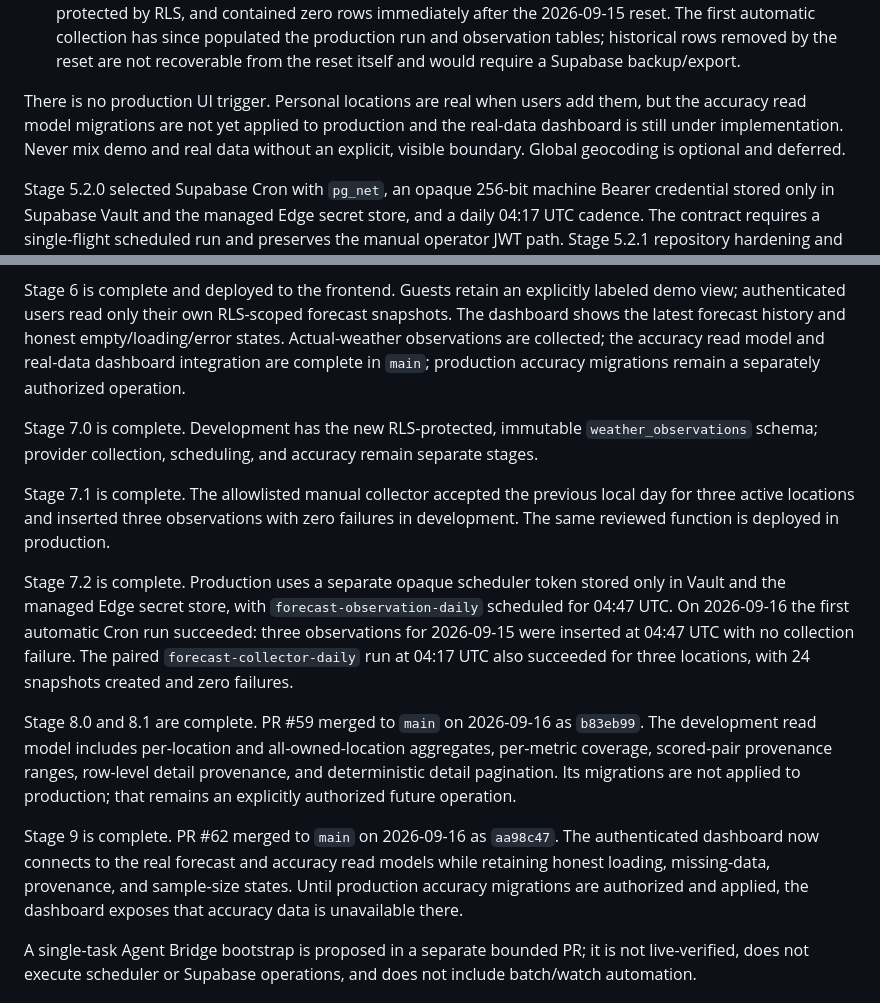
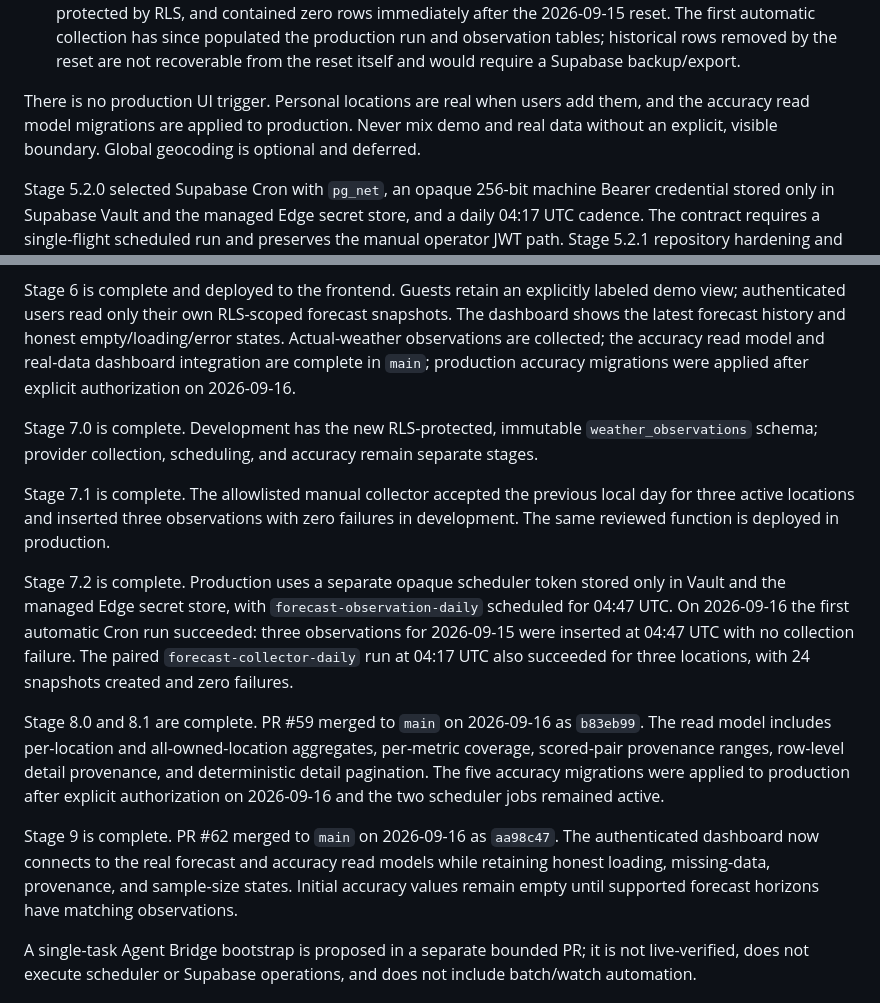
Before and after one commit to NastyBaster/weather-statistic, a Markdown page: docs/project-status.md, 2 parts joined by grey strips. Rendered like a GitHub page.

```diff
--- a/docs/project-status.md
+++ b/docs/project-status.md
@@ -45,10 +45,9 @@ Google OAuth is configured and working in development and production.
   observation tables; historical rows removed by the reset are not recoverable from the reset itself
   and would require a Supabase backup/export.
 
-There is no production UI trigger. Personal locations are real when users add
-them, but the accuracy read model migrations are not yet applied to production and the real-data
-dashboard is still under implementation. Never mix demo and real data without an explicit, visible
-boundary. Global geocoding is optional and deferred.
+There is no production UI trigger. Personal locations are real when users add them, and the
+accuracy read model migrations are applied to production. Never mix demo and real data without an
+explicit, visible boundary. Global geocoding is optional and deferred.
 
 Stage 5.2.0 selected Supabase Cron with `pg_net`, an opaque 256-bit machine Bearer credential
 stored only in Supabase Vault and the managed Edge secret store, and a daily 04:17 UTC cadence.
@@ -69,7 +68,7 @@ Stage 6 is complete and deployed to the frontend. Guests retain an explicitly la
 authenticated users read only their own RLS-scoped forecast snapshots. The dashboard shows the latest
 forecast history and honest empty/loading/error states. Actual-weather observations are collected;
 the accuracy read model and real-data dashboard integration are complete in `main`; production
-accuracy migrations remain a separately authorized operation.
+accuracy migrations were applied after explicit authorization on 2026-09-16.
 
 Stage 7.0 is complete. Development has the new RLS-protected, immutable `weather_observations`
 schema; provider collection, scheduling, and accuracy remain separate stages.
@@ -85,15 +84,15 @@ at 04:47 UTC with no collection failure. The paired `forecast-collector-daily` r
 also succeeded for three locations, with 24 snapshots created and zero failures.
 
 Stage 8.0 and 8.1 are complete. PR #59 merged to `main` on 2026-09-16 as `b83eb99`. The
-development read model includes per-location and all-owned-location aggregates, per-metric
-coverage, scored-pair provenance ranges, row-level detail provenance, and deterministic detail
-pagination. Its migrations are not applied to production; that remains an explicitly authorized
-future operation.
+read model includes per-location and all-owned-location aggregates, per-metric coverage,
+scored-pair provenance ranges, row-level detail provenance, and deterministic detail pagination.
+The five accuracy migrations were applied to production after explicit authorization on
+2026-09-16 and the two scheduler jobs remained active.
 
 Stage 9 is complete. PR #62 merged to `main` on 2026-09-16 as `aa98c47`. The authenticated
 dashboard now connects to the real forecast and accuracy read models while retaining honest
-loading, missing-data, provenance, and sample-size states. Until production accuracy migrations
-are authorized and applied, the dashboard exposes that accuracy data is unavailable there.
+loading, missing-data, provenance, and sample-size states. Initial accuracy values remain empty
+until supported forecast horizons have matching observations.
 
 A single-task Agent Bridge bootstrap is proposed in a separate bounded PR; it is not live-verified,
 does not execute scheduler or Supabase operations, and does not include batch/watch automation.
```
Also changed, not shown: docs/product-direction-backlog.md (added, +89 -0 lines), docs/roadmap.md (+6 -4 lines).
